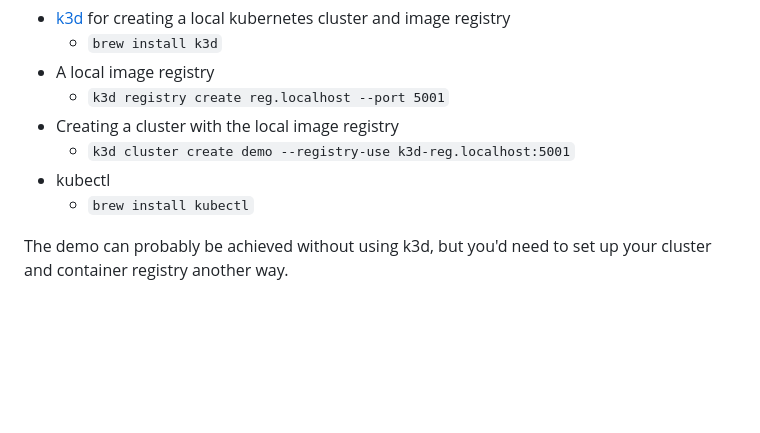
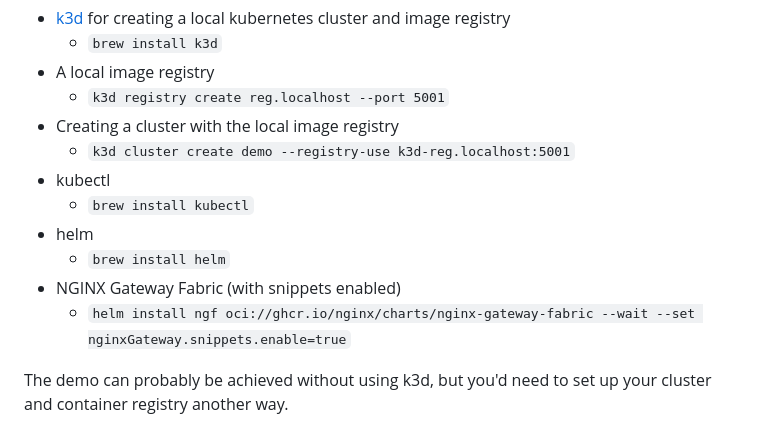
Before and after one commit to juanpaco/ssi-with-nginx-gateway-fabric-demo, a Markdown page: README.md, the part around the change. Drawn GitHub-style; blank space fills up the shorter version.

Commit message:
README prerequisites are elaborated

```diff
--- a/README.md
+++ b/README.md
@@ -18,6 +18,10 @@ I wanted to validate that NGINX's SSI capabilities would work with NGF.
   - `k3d cluster create demo --registry-use k3d-reg.localhost:5001`
 - kubectl
   - `brew install kubectl`
+- helm
+  - `brew install helm`
+- NGINX Gateway Fabric (with snippets enabled)
+  - `helm install ngf oci://ghcr.io/nginx/charts/nginx-gateway-fabric --wait --set nginxGateway.snippets.enable=true`
 
 The demo can probably be achieved without using k3d, but you'd need to set up your cluster and container registry another way.
 
```
